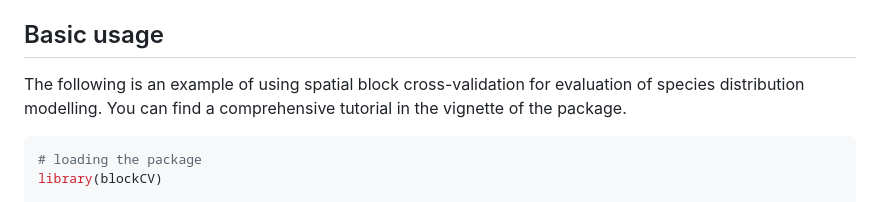
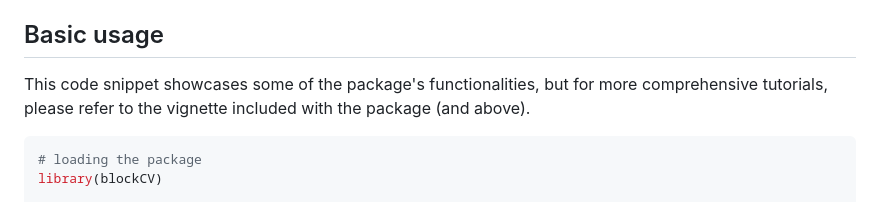
Before and after one commit to rvalavi/blockCV, a Markdown page: README.md, the part around the change. GitHub-like rendering.

Commit message:
some updates in documentation

````diff
--- a/README.md
+++ b/README.md
@@ -100,9 +100,7 @@ To see the practical examples of the package see:
 
 ## Basic usage
 
-The following is an example of using spatial block cross-validation for
-evaluation of species distribution modelling. You can find a
-comprehensive tutorial in the vignette of the package.
+This code snippet showcases some of the package's functionalities, but for more comprehensive tutorials, please refer to the vignette included with the package (and above).
 
 ``` r
 # loading the package
````
